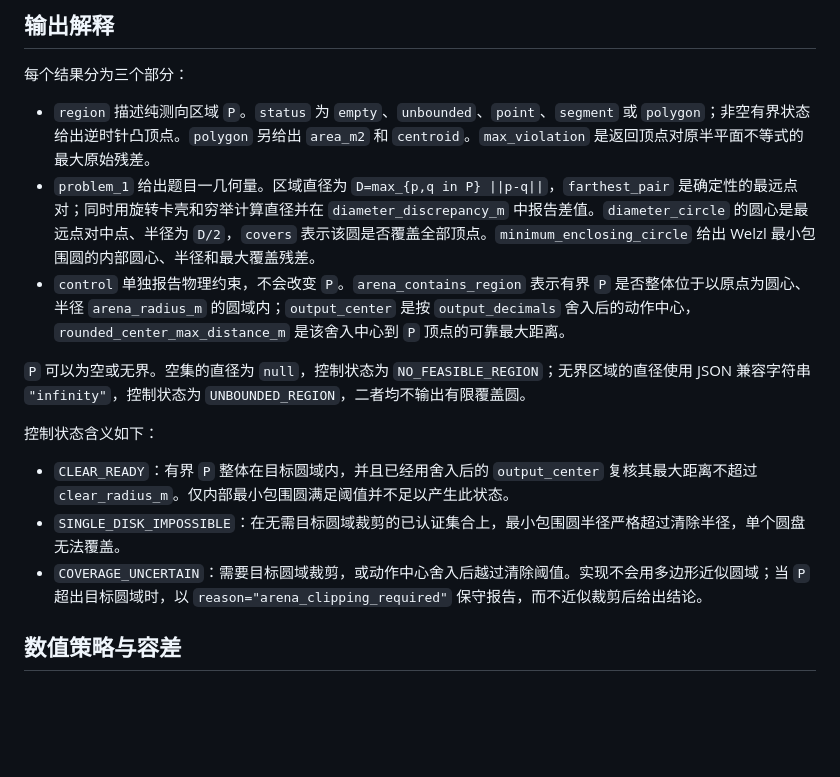
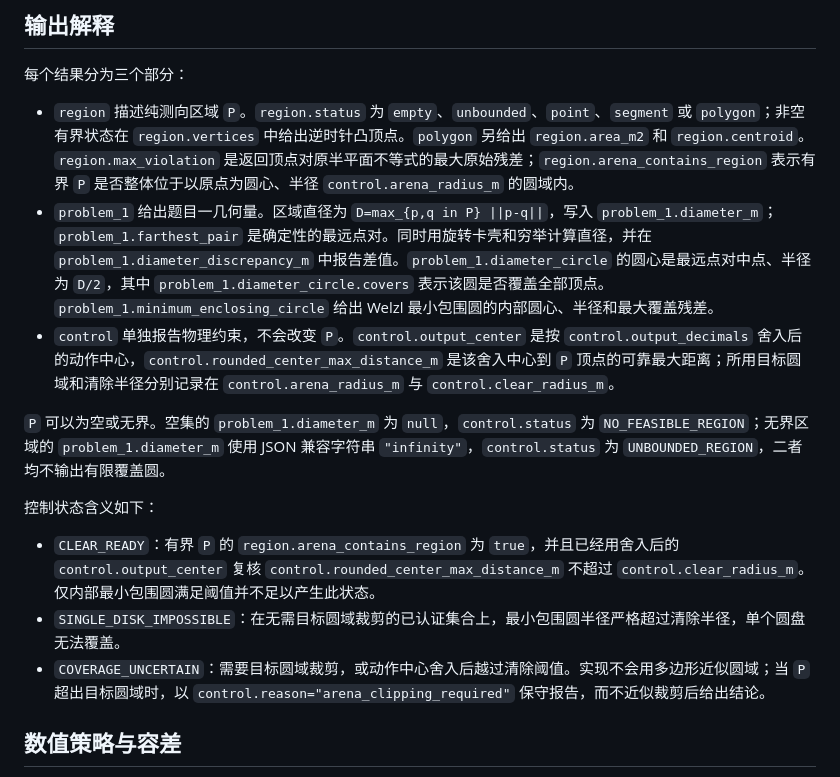
Before and after one commit to yueyue0218/CUMCM-2026, a Markdown page: src/q1/README.md, the part around the change. GitHub-like rendering; blank space fills up the shorter version.

Commit message:
docs: 明确q1输出字段路径

```diff
--- a/src/q1/README.md
+++ b/src/q1/README.md
@@ -55,17 +55,17 @@ P=\bigcap_i\{(x,y):a_i x+b_i y\le c_i\},
 
 每个结果分为三个部分：
 
-- `region` 描述纯测向区域 `P`。`status` 为 `empty`、`unbounded`、`point`、`segment` 或 `polygon`；非空有界状态给出逆时针凸顶点。`polygon` 另给出 `area_m2` 和 `centroid`。`max_violation` 是返回顶点对原半平面不等式的最大原始残差。
-- `problem_1` 给出题目一几何量。区域直径为 `D=max_{p,q in P} ||p-q||`，`farthest_pair` 是确定性的最远点对；同时用旋转卡壳和穷举计算直径并在 `diameter_discrepancy_m` 中报告差值。`diameter_circle` 的圆心是最远点对中点、半径为 `D/2`，`covers` 表示该圆是否覆盖全部顶点。`minimum_enclosing_circle` 给出 Welzl 最小包围圆的内部圆心、半径和最大覆盖残差。
-- `control` 单独报告物理约束，不会改变 `P`。`arena_contains_region` 表示有界 `P` 是否整体位于以原点为圆心、半径 `arena_radius_m` 的圆域内；`output_center` 是按 `output_decimals` 舍入后的动作中心，`rounded_center_max_distance_m` 是该舍入中心到 `P` 顶点的可靠最大距离。
+- `region` 描述纯测向区域 `P`。`region.status` 为 `empty`、`unbounded`、`point`、`segment` 或 `polygon`；非空有界状态在 `region.vertices` 中给出逆时针凸顶点。`polygon` 另给出 `region.area_m2` 和 `region.centroid`。`region.max_violation` 是返回顶点对原半平面不等式的最大原始残差；`region.arena_contains_region` 表示有界 `P` 是否整体位于以原点为圆心、半径 `control.arena_radius_m` 的圆域内。
+- `problem_1` 给出题目一几何量。区域直径为 `D=max_{p,q in P} ||p-q||`，写入 `problem_1.diameter_m`；`problem_1.farthest_pair` 是确定性的最远点对。同时用旋转卡壳和穷举计算直径，并在 `problem_1.diameter_discrepancy_m` 中报告差值。`problem_1.diameter_circle` 的圆心是最远点对中点、半径为 `D/2`，其中 `problem_1.diameter_circle.covers` 表示该圆是否覆盖全部顶点。`problem_1.minimum_enclosing_circle` 给出 Welzl 最小包围圆的内部圆心、半径和最大覆盖残差。
+- `control` 单独报告物理约束，不会改变 `P`。`control.output_center` 是按 `control.output_decimals` 舍入后的动作中心，`control.rounded_center_max_distance_m` 是该舍入中心到 `P` 顶点的可靠最大距离；所用目标圆域和清除半径分别记录在 `control.arena_radius_m` 与 `control.clear_radius_m`。
 
-`P` 可以为空或无界。空集的直径为 `null`，控制状态为 `NO_FEASIBLE_REGION`；无界区域的直径使用 JSON 兼容字符串 `"infinity"`，控制状态为 `UNBOUNDED_REGION`，二者均不输出有限覆盖圆。
+`P` 可以为空或无界。空集的 `problem_1.diameter_m` 为 `null`，`control.status` 为 `NO_FEASIBLE_REGION`；无界区域的 `problem_1.diameter_m` 使用 JSON 兼容字符串 `"infinity"`，`control.status` 为 `UNBOUNDED_REGION`，二者均不输出有限覆盖圆。
 
 控制状态含义如下：
 
-- `CLEAR_READY`：有界 `P` 整体在目标圆域内，并且已经用舍入后的 `output_center` 复核其最大距离不超过 `clear_radius_m`。仅内部最小包围圆满足阈值并不足以产生此状态。
+- `CLEAR_READY`：有界 `P` 的 `region.arena_contains_region` 为 `true`，并且已经用舍入后的 `control.output_center` 复核 `control.rounded_center_max_distance_m` 不超过 `control.clear_radius_m`。仅内部最小包围圆满足阈值并不足以产生此状态。
 - `SINGLE_DISK_IMPOSSIBLE`：在无需目标圆域裁剪的已认证集合上，最小包围圆半径严格超过清除半径，单个圆盘无法覆盖。
-- `COVERAGE_UNCERTAIN`：需要目标圆域裁剪，或动作中心舍入后越过清除阈值。实现不会用多边形近似圆域；当 `P` 超出目标圆域时，以 `reason="arena_clipping_required"` 保守报告，而不近似裁剪后给出结论。
+- `COVERAGE_UNCERTAIN`：需要目标圆域裁剪，或动作中心舍入后越过清除阈值。实现不会用多边形近似圆域；当 `P` 超出目标圆域时，以 `control.reason="arena_clipping_required"` 保守报告，而不近似裁剪后给出结论。
 
 ## 数值策略与容差
 
```
